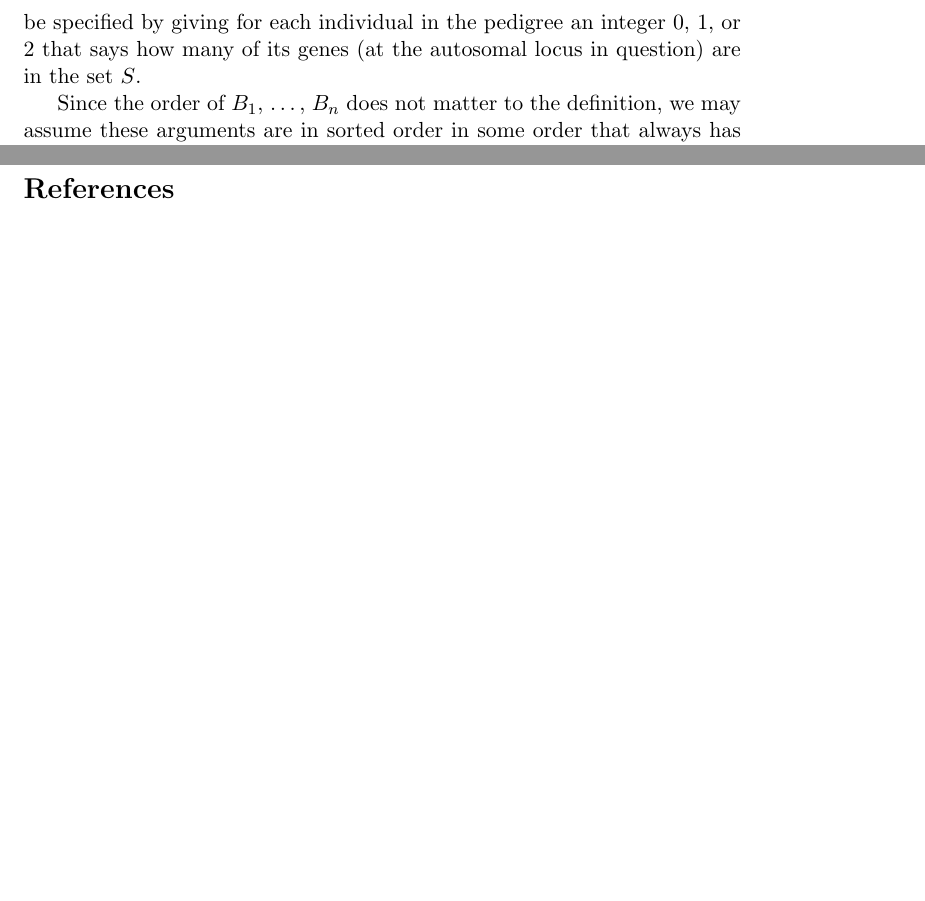
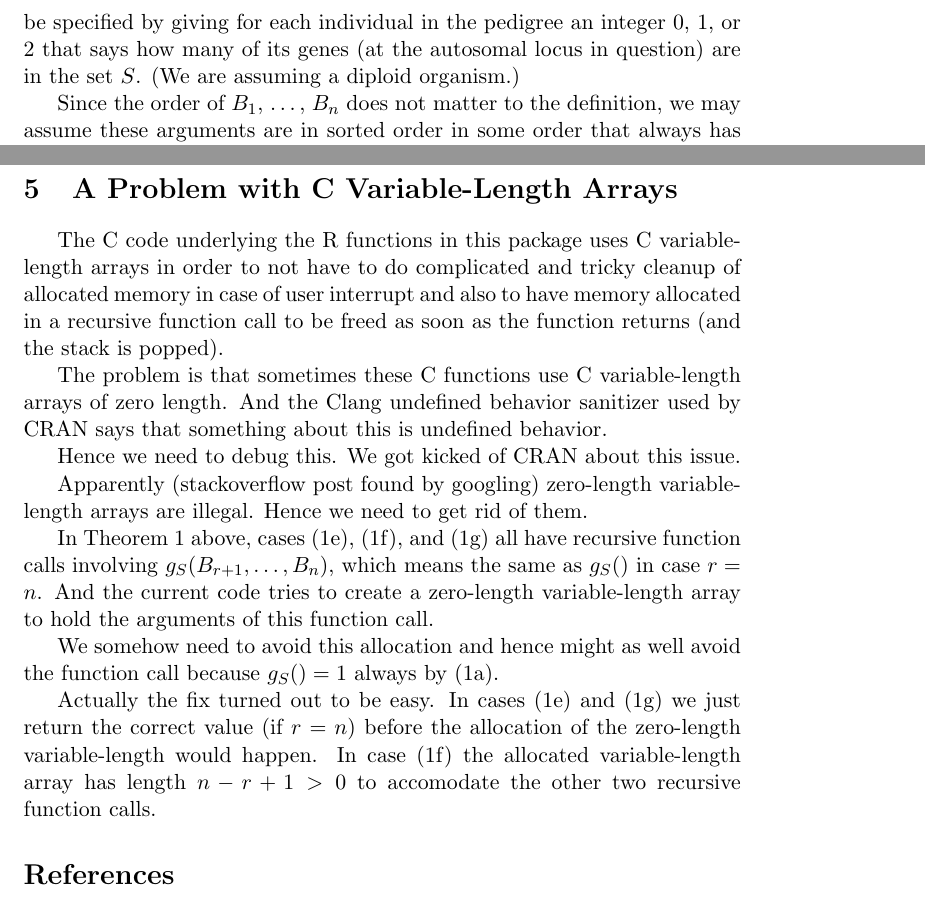
Before and after one commit to cran/sped, a LaTeX document (inst/DesignDoc/design.tex): two parts of pages 2 and 6 of 6 before the commit and two parts of pages 2 and 6 of 7 after it, joined at a grey line, cut so that both start at the same text, the shorter picture padded with empty space. Compiled offline with pdfLaTeX.

Commit message:
version 0.3

```diff
--- a/inst/DesignDoc/design.tex
+++ b/inst/DesignDoc/design.tex
@@ -55,7 +55,7 @@ in some set $S$ of genes in individuals in the pedigree.
 The individuals $B_1$, $\ldots,$ $B_n$ need not be distinct.
 The set $S$ can be specified by giving for each individual in the pedigree
 an integer 0, 1, or 2 that says how many of its genes (at the autosomal locus
-in question) are in the set $S$.
+in question) are in the set $S$.  (We are assuming a diploid organism.)
 
 Since the order of $B_1$, $\ldots,$ $B_n$ does not matter to the definition,
 we may assume these arguments are in sorted order in some order that always
@@ -286,6 +286,38 @@ and if $B_i$ is a founder
 \end{equation}
 \end{subequations}
 
+\section{A Problem with C Variable-Length Arrays}
+
+The C code underlying the R functions in this package uses C variable-length
+arrays in order to not have to do complicated and tricky cleanup of
+allocated memory in case of user interrupt and also to have memory allocated
+in a recursive function call to be freed as soon as the function returns
+(and the stack is popped).
+
+The problem is that sometimes these C functions use C variable-length
+arrays of zero length.  And the Clang undefined behavior sanitizer used
+by CRAN says that something about this is undefined behavior.
+
+Hence we need to debug this.  We got kicked of CRAN about this issue.
+
+Apparently (stackoverflow post found by googling) zero-length variable-length
+arrays are illegal.  Hence we need to get rid of them.
+
+In Theorem~\ref{th:g} above, cases (1e), (1f), and (1g) all have
+recursive function calls involving $g_S(B_{r+1}, \ldots, B_n)$, which
+means the same as $g_S()$ in case $r = n$.  And the current code
+tries to create a zero-length variable-length array to hold the arguments
+of this function call.
+
+We somehow need to avoid this allocation and hence might as well avoid
+the function call because $g_S() = 1$ always by (1a).
+
+Actually the fix turned out to be easy.  In cases (1e) and (1g) we just
+return the correct value (if $r = n$) before the allocation of the zero-length
+variable-length would happen.  In case (1f) the allocated variable-length
+array has length $n - r + 1 > 0$ to accomodate the other two recursive function
+calls.
+
 \begin{thebibliography}{}
 
 \bibitem[Aho, et al.(1983)Aho, Hopcroft, and Ullman]{aho-et-al}
```
Also changed, not shown: inst/DesignDoc/design.pdf, inst/doc/sped.pdf, 10 other files.
